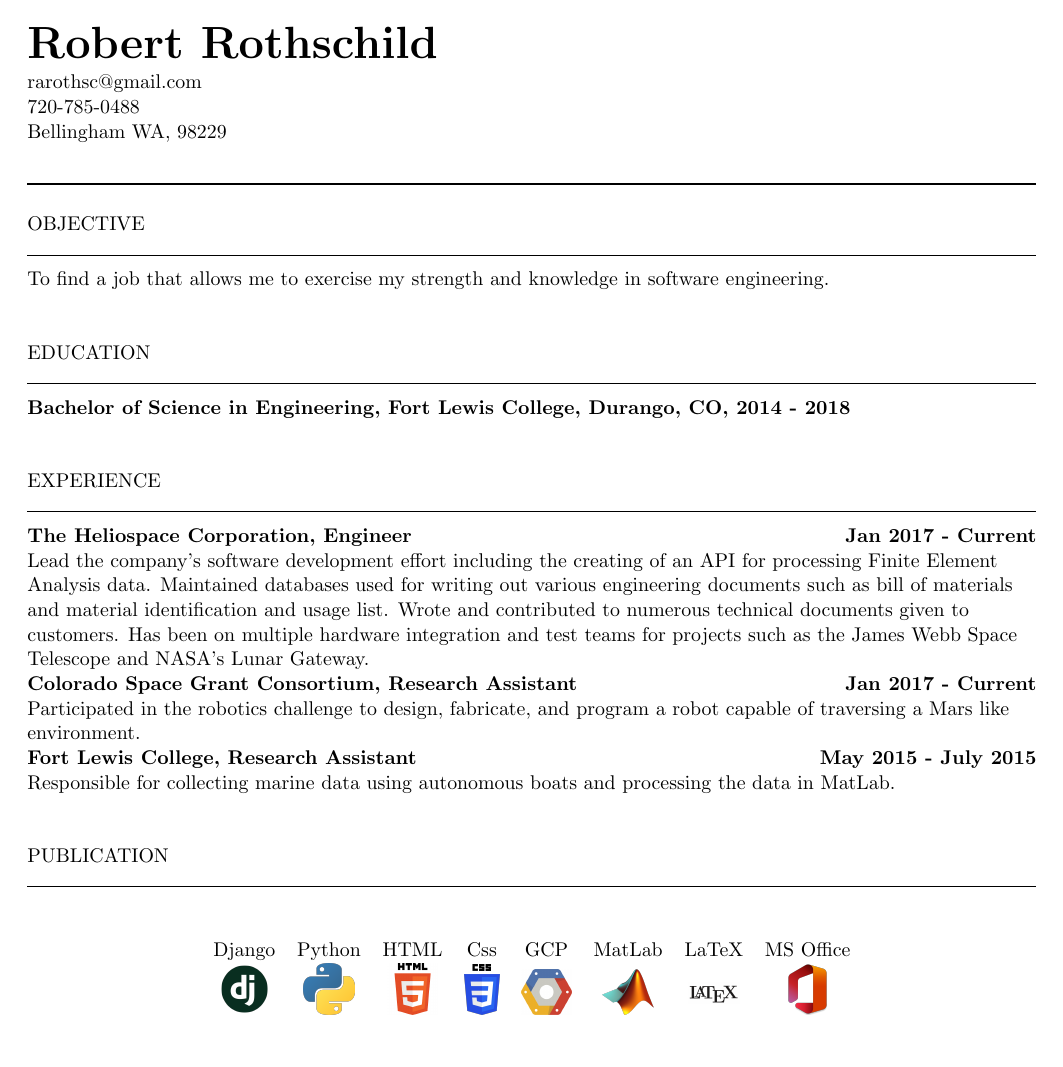
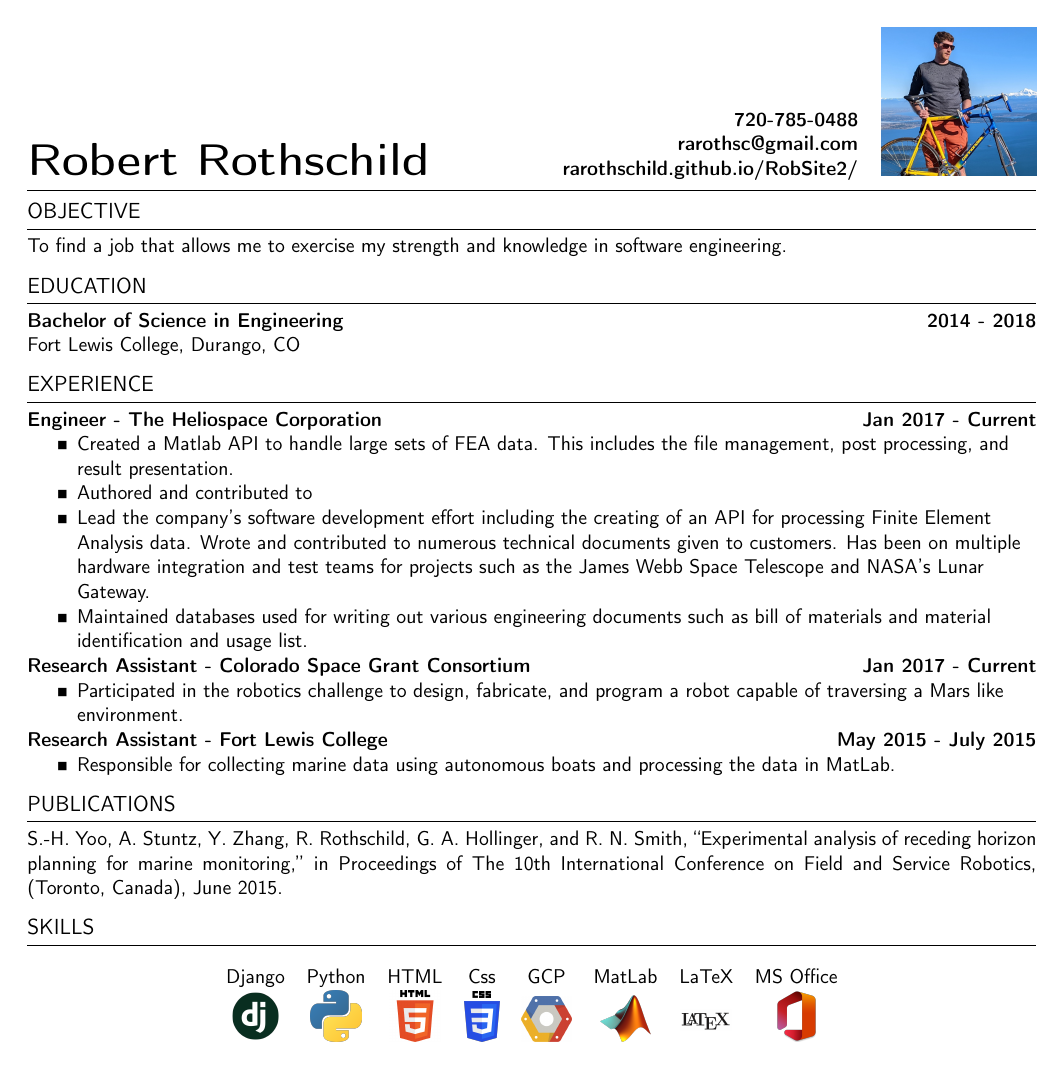
Before and after one commit to rarothschild/RobsResume, a LaTeX CV (resume.tex, which reads resume.cls): the whole page. Compiled offline with pdfLaTeX.

Commit message:
Format and content updates
- newSections and all subsections working again
- Header Updated
- Updated text
- Adding Publications

```diff
--- a/resume.cls
+++ b/resume.cls
@@ -7,41 +7,42 @@
 \ProvidesClass{resume}[2022/09/30 v1 Resume class]
 \LoadClass[11pt]{article} % Font size and paper type
 \pagestyle{empty} % Suppress page numbers
+\usepackage{graphicx}
+\usepackage{wrapfig}
+\graphicspath{ {images/} }
+ \renewcommand{\familydefault}{\sfdefault}
 
 % ============================
 %   Create new commands
 % ============================
-%
 \newcommand{\namePadding}{\smallskip}
 \newcommand{\infoPadding}{\smallskip}
-\newcommand{\sectionTitlePadding}{\smallskip}
+\newcommand{\sectionTitlePadding}{}
 \newcommand{\sectionEndPadding}{\smallskip}
-\newcommand{\headerLine}{\rule{\textwidth}{1pt}}
+\newcommand{\headerLine}{\rule{\textwidth}{2pt}}
 \newcommand{\breakLine}{\rule{\textwidth}{0.5pt}}
-% These commands make a new command take a variable number of inputs
-% https://davidyat.es/2016/07/27/writing-a-latex-macro-that-takes-a-variable-number-of-arguments/
-\newcommand{\checknextarg}{\@ifnextchar\bgroup{\gobblenextarg}}
-\newcommand{\gobblenextarg}[1]{#1\@ifnextchar\bgroup{\gobblenextarg}}
+% https://tex.stackexchange.com/questions/135617/how-do-i-reduce-space-before-and-after-hrule
+\newcommand{\HRule}[1][\medskipamount]{\par
+    \vspace*{\dimexpr-\parskip-\baselineskip+#1}
+    \noindent\rule{\linewidth}{0.2mm}\par
+    \vspace*{\dimexpr-\parskip-.5\baselineskip+#1}}
 
 % ============================
 %   Create the Header
 % ============================
-% Print name
-\newcommand{\printName}[1]{
-    {\Huge{\bf #1}}
-    \namePadding
-}
-% Print personal info
-\newcommand{\printInfo}[3]{
-    { #1 \\ #2 \\ #3}
-}
 % The container in which name and personal info live
-\newcommand{\makeHeader}[4]{
-    \begin{flushleft}
-        \printName{#1} \\
-        \printInfo{#2}{#3}{#4}
-    \end{flushleft}
-    \headerLine
+\newcommand{\makeHeader}[5]{
+    {\raggedright\Huge\bf #1}
+    \hfill
+    \begin{minipage}[b]{0.4\textwidth}
+        \raggedleft\bf
+        #4\\
+        #2\\
+        #3\\
+    \end{minipage}
+    \hspace{2mm}
+    \includegraphics[width=3cm]{Bike Pic Cropped Again.jpg}
+    \HRule[3mm]
 }
 
 % ============================
@@ -49,20 +50,16 @@
 % ============================
 % Print the section title
 \newcommand{\sectionTitle}[1]{
-    {
-        \MakeUppercase \bf #1
-        \sectionTitlePadding
-        \breakLine
-    }
+        {\MakeUppercase\bf\large #1} \\
+        \HRule
 }
 % The container that the title and content live in
 \newenvironment{newSection}[1]{
         % Inputs = title, content
-        \begin{flushleft}
+        \raggedright
         \sectionTitle{#1}
     }{
-        \end{flushleft}
-        \sectionEndPadding
+        \vspace{3mm}
 }
 
 % ============================
@@ -70,10 +67,11 @@
 % ============================
 \newcommand{\education}[4]{
     % Inputs = degree, school name, location, time frame
-    {\bf #1, #2, #3, #4}
+    {\bf #1 \hfill #4}\\
+    {#2, #3}
 }
-\newcommand{\experience}[4]{
-    % Inputs = company, position, time frame, description
-    {\bf #1, #2 \hfill #3 \\}
-    {#4 \\}
+
+\newcommand{\experience}[3]{
+    % Inputs = company, position, time frame, description items
+    {\bf #2  -  #1  \hfill #3 \\}
 }
--- a/resume.tex
+++ b/resume.tex
@@ -1,16 +1,18 @@
 \documentclass{resume} % Use the custom resume.cls style
 \usepackage{graphicx}
-\graphicspath{ {./images/} }
+\usepackage{enumitem,stix}
+\newlist{myList}{itemize}{1}
+\setlist[myList]{label=$\smblksquare$,nosep}
 
 \usepackage[left=0.4 in,top=0.4in,right=0.4 in,bottom=0.4in]{geometry} % Document margins
 \newcommand{\tab}[1]{\hspace{.2667\textwidth}\rlap{#1}}
 \newcommand{\itab}[1]{\hspace{0em}\rlap{#1}}
 
 \begin{document}
-\makeHeader{Robert Rothschild}{rarothsc@gmail.com}{720-785-0488}{Bellingham WA, 98229}
+\makeHeader{Robert Rothschild}{rarothsc@gmail.com}{rarothschild.github.io/RobSite2/}{720-785-0488}{Bellingham WA, 98229}
 
 \begin{newSection}{OBJECTIVE}
-{To find a job that allows me to exercise my strength and knowledge in software engineering.}
+To find a job that allows me to exercise my strength and knowledge in software engineering.
 \end{newSection}
 
 \begin{newSection}{EDUCATION}
@@ -18,33 +20,28 @@
 \end{newSection}
 
 \begin{newSection}{EXPERIENCE}
-\experience{The Heliospace Corporation}{Engineer}{Jan 2017 - Current}{
-Lead the company's software development effort including the creating of an API for processing Finite Element Analysis data. Maintained databases used for writing out various engineering documents such as bill of materials and material identification and usage list. Wrote and contributed to numerous technical documents given to customers. Has been on multiple hardware integration and test teams for projects such as the James Webb Space Telescope and NASA's Lunar Gateway.
-}
-\experience{Colorado Space Grant Consortium}{Research Assistant}{Jan 2017 - Current}
-{Participated in the robotics challenge to design, fabricate, and program a robot capable of traversing a Mars like environment.}
-\experience{Fort Lewis College}{Research Assistant}{May 2015 - July 2015}
-{Responsible for collecting marine data using autonomous boats and processing the data in MatLab.}
+    \experience{The Heliospace Corporation}{Engineer}{Jan 2017 - Current}
+    \begin{myList}
+        \item Created a Matlab API to handle large sets of FEA data. This includes the file management, post processing, and result presentation.
+        \item Authored and contributed to
+        \item Lead the company's software development effort including the creating of an API for processing Finite Element Analysis data.  Wrote and contributed to numerous technical documents given to customers. Has been on multiple hardware integration and test teams for projects such as the James Webb Space Telescope and NASA's Lunar Gateway.
+        \item Maintained databases used for writing out various engineering documents such as bill of materials and material identification and usage list.
+    \end{myList}
+
+    \experience{Colorado Space Grant Consortium}{Research Assistant}{Jan 2017 - Current}
+    \begin{myList}
+        \item Participated in the robotics challenge to design, fabricate, and program a robot capable of traversing a Mars like environment.
+    \end{myList}
+
+    \experience{Fort Lewis College}{Research Assistant}{May 2015 - July 2015}
+    \begin{myList}
+        \item Responsible for collecting marine data using autonomous boats and processing the data in MatLab.
+    \end{myList}
 \end{newSection}
 
-\begin{newSection}{PUBLICATION}
-    \begin{table}[h]
-        \centering
-        \begin{tabular}{ c c c c c c c c }
-        \centering
-        Django & Python & HTML & Css & GCP & MatLab & LaTeX & MS Office \\
-        \includegraphics[width=0.05\textwidth]{logoDjango} &
-        \includegraphics[width=0.05\textwidth]{logoPython} &
-        \includegraphics[width=0.05\textwidth]{logoHtml} &
-        \includegraphics[width=0.035\textwidth]{logoCss} &
-        \includegraphics[width=0.05\textwidth]{logoGCP} &
-        \includegraphics[width=0.05\textwidth]{logoMatlab} &
-        \raisebox{.5\height}{\includegraphics[width=0.05\textwidth]{logoLatex}} &
-        \includegraphics[width=0.05\textwidth]{logoMsOffice} \\
-        \end{tabular}
-    \end{table}
-    \end{newSection}
-\end{document}
+\begin{newSection}{PUBLICATIONS}
+    S.-H. Yoo, A. Stuntz, Y. Zhang, R. Rothschild, G. A. Hollinger, and R. N. Smith, “Experimental analysis of receding horizon planning for marine monitoring,” in Proceedings of The 10th International Conference on Field and Service Robotics, (Toronto, Canada), June 2015.
+\end{newSection}
 
 \begin{newSection}{SKILLS}
     \begin{table}[h]
```
Also changed, not shown: images/Bike Pic Cropped Again.jpg (added), resume.tex (3 more changed lines).
